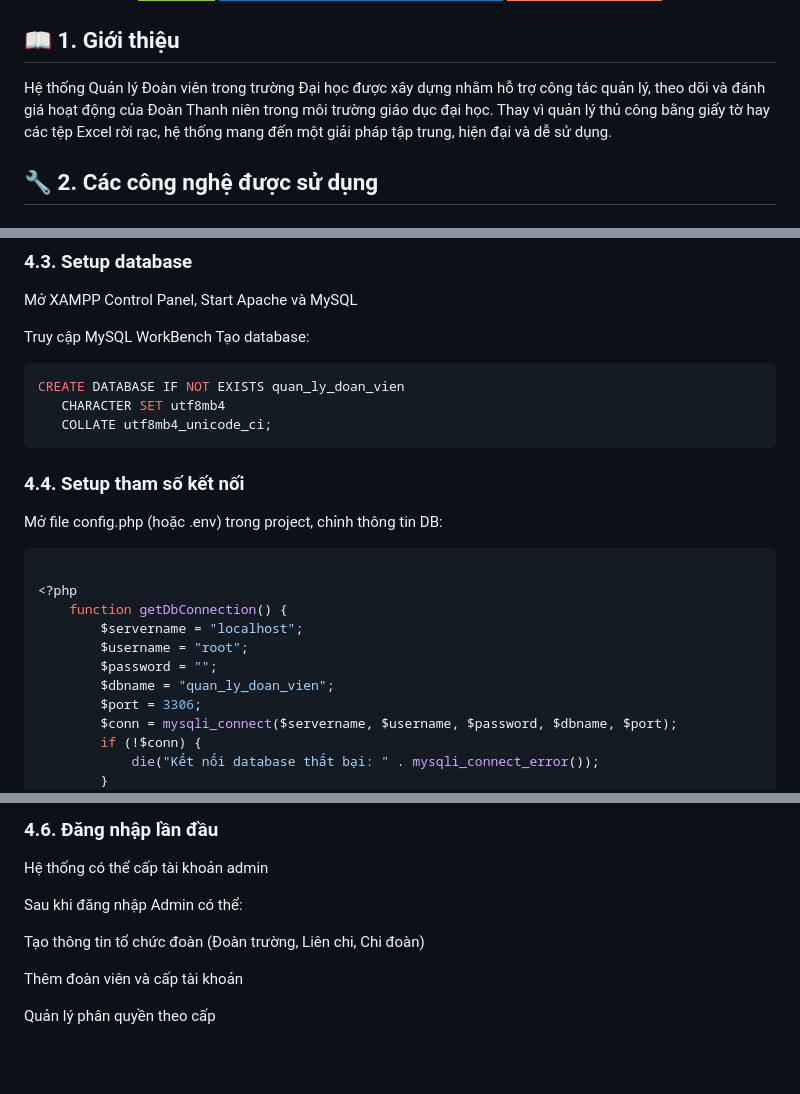
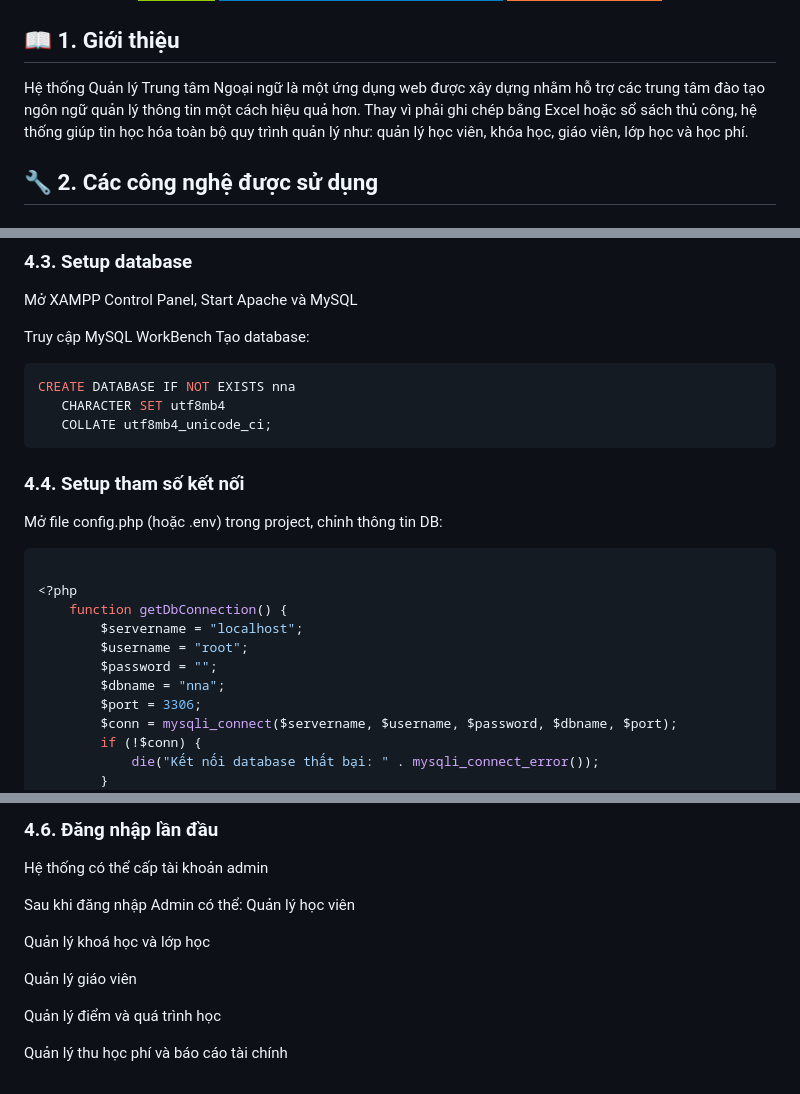
Before and after one commit to louis27112023/trung-t-m-qu-n-l-ngo-i-ng-, a Markdown page: README.md, 3 parts joined by grey strips. Drawn GitHub-style; badges without logos; blank space fills up the shorter version.

````diff
--- a/README.md
+++ b/README.md
@@ -20,7 +20,7 @@
 </div>
 
 ## 📖 1. Giới thiệu
-Hệ thống Quản lý Đoàn viên trong trường Đại học được xây dựng nhằm hỗ trợ công tác quản lý, theo dõi và đánh giá hoạt động của Đoàn Thanh niên trong môi trường giáo dục đại học. Thay vì quản lý thủ công bằng giấy tờ hay các tệp Excel rời rạc, hệ thống mang đến một giải pháp tập trung, hiện đại và dễ sử dụng.
+Hệ thống Quản lý Trung tâm Ngoại ngữ là một ứng dụng web được xây dựng nhằm hỗ trợ các trung tâm đào tạo ngôn ngữ quản lý thông tin một cách hiệu quả hơn. Thay vì phải ghi chép bằng Excel hoặc sổ sách thủ công, hệ thống giúp tin học hóa toàn bộ quy trình quản lý như: quản lý học viên, khóa học, giáo viên, lớp học và học phí.
 
 ## 🔧 2. Các công nghệ được sử dụng
 <div align="center">
@@ -88,7 +88,7 @@ Mở XAMPP Control Panel, Start Apache và MySQL
 Truy cập MySQL WorkBench
 Tạo database:
 ```bash
-CREATE DATABASE IF NOT EXISTS quan_ly_doan_vien
+CREATE DATABASE IF NOT EXISTS nna
    CHARACTER SET utf8mb4
    COLLATE utf8mb4_unicode_ci;
 ```
@@ -102,7 +102,7 @@ Mở file config.php (hoặc .env) trong project, chỉnh thông tin DB:
         $servername = "localhost";
         $username = "root";
         $password = "";
-        $dbname = "quan_ly_doan_vien";
+        $dbname = "nna";
         $port = 3306;
         $conn = mysqli_connect($servername, $username, $password, $dbname, $port);
         if (!$conn) {
@@ -123,9 +123,12 @@ Truy cập hệ thống:
 Hệ thống có thể cấp tài khoản admin
 
 Sau khi đăng nhập Admin có thể:
+Quản lý học viên
 
-Tạo thông tin tổ chức đoàn (Đoàn trường, Liên chi, Chi đoàn)
+Quản lý khoá học và lớp học
 
-Thêm đoàn viên và cấp tài khoản
+Quản lý giáo viên
 
-Quản lý phân quyền theo cấp
+Quản lý điểm và quá trình học
+
+Quản lý thu học phí và báo cáo tài chính
````
